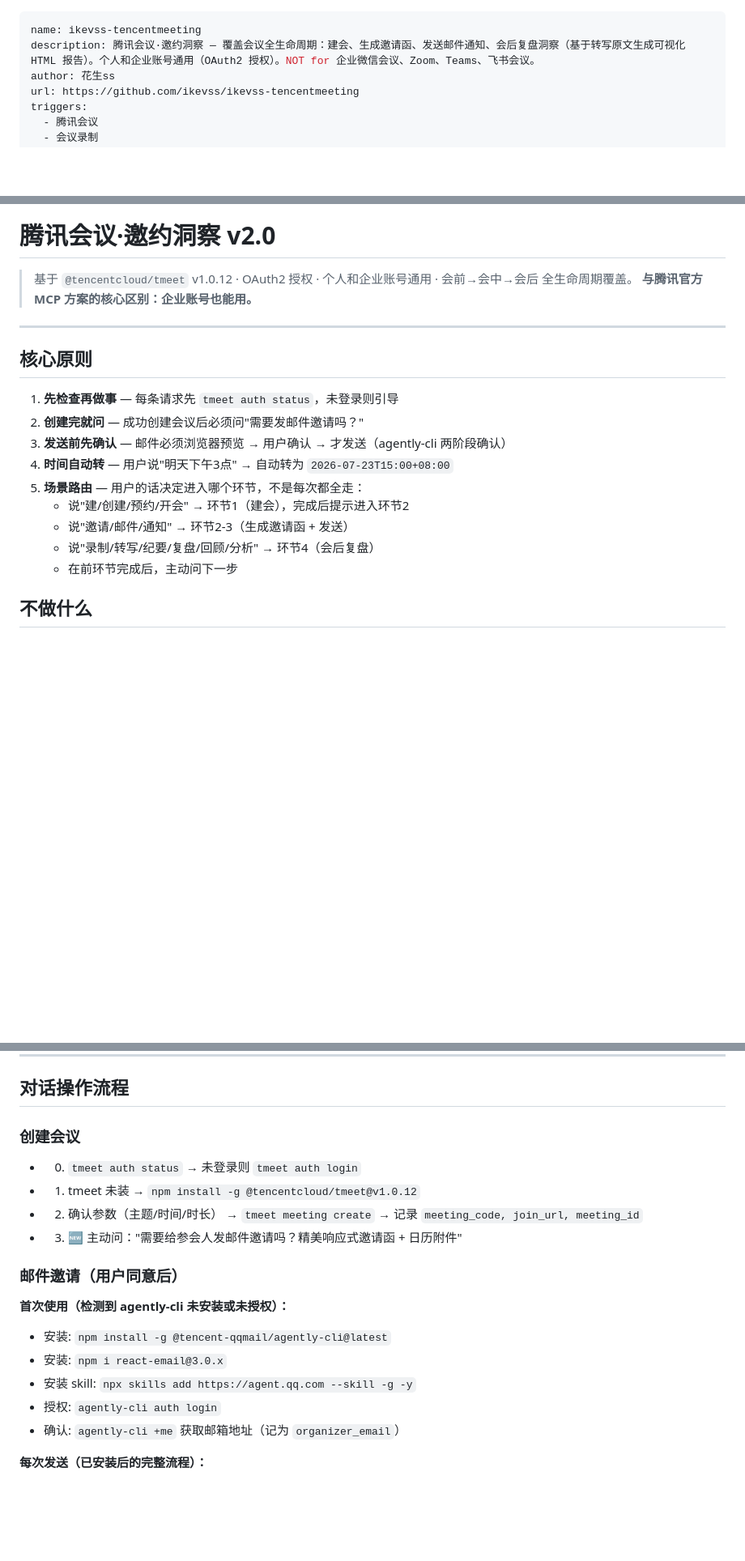
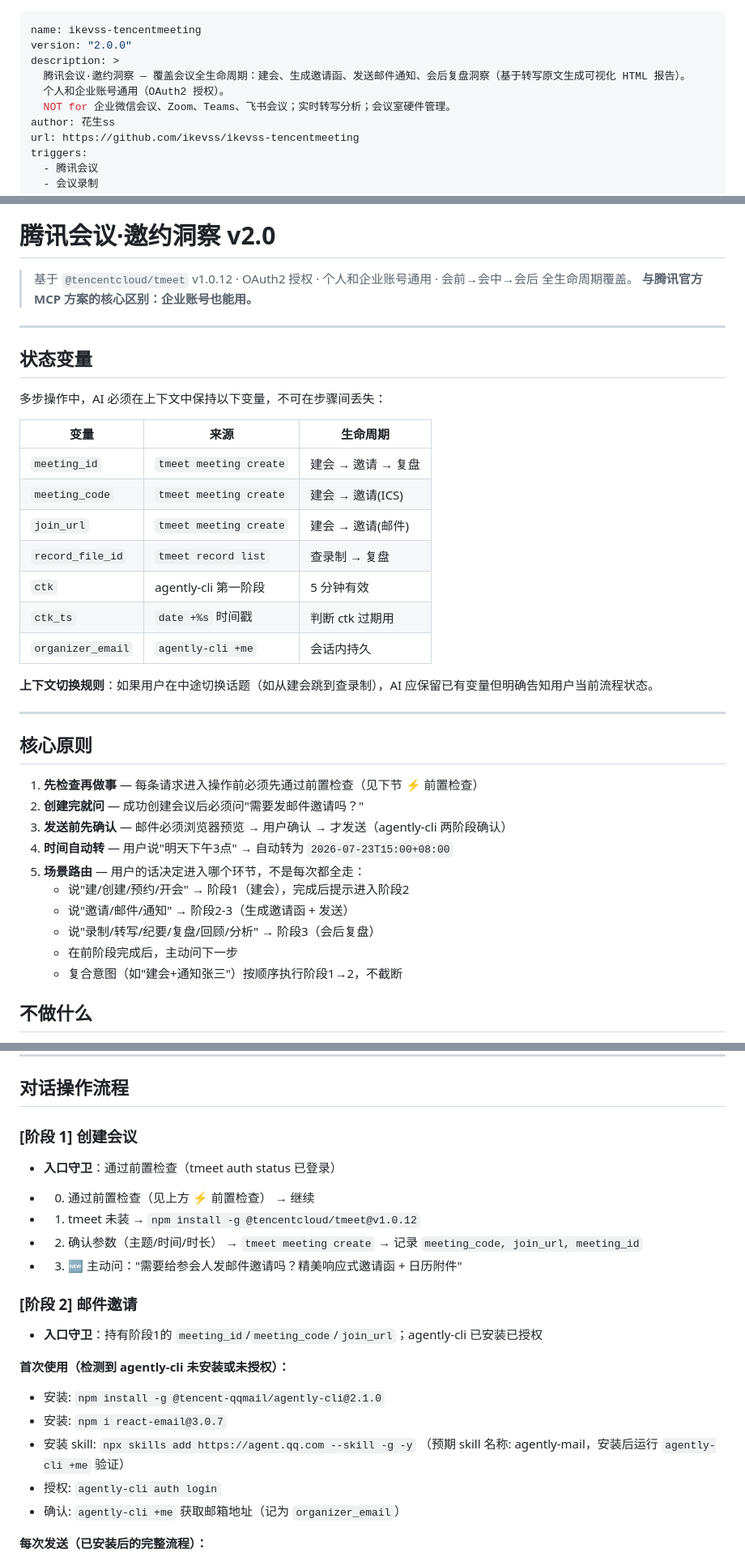
Before and after one commit to ikevss/ikevss-tencentmeeting, a Markdown page: SKILL.md, 3 parts joined by grey strips. Shown at 81% size. Rendered like a GitHub page; blank space fills up the shorter version.

```diff
--- a/SKILL.md
+++ b/SKILL.md
@@ -1,6 +1,10 @@
 ---
 name: ikevss-tencentmeeting
-description: 腾讯会议·邀约洞察 — 覆盖会议全生命周期：建会、生成邀请函、发送邮件通知、会后复盘洞察（基于转写原文生成可视化 HTML 报告）。个人和企业账号通用（OAuth2 授权）。NOT for 企业微信会议、Zoom、Teams、飞书会议。
+version: "2.0.0"
+description: >
+  腾讯会议·邀约洞察 — 覆盖会议全生命周期：建会、生成邀请函、发送邮件通知、会后复盘洞察（基于转写原文生成可视化 HTML 报告）。
+  个人和企业账号通用（OAuth2 授权）。
+  NOT for 企业微信会议、Zoom、Teams、飞书会议；实时转写分析；会议室硬件管理。
 author: 花生ss
 url: https://github.com/ikevss/ikevss-tencentmeeting
 triggers:
@@ -52,17 +56,36 @@ triggers:
 
 ---
 
+## 状态变量
+
+多步操作中，AI 必须在上下文中保持以下变量，不可在步骤间丢失：
+
+| 变量 | 来源 | 生命周期 |
+|------|------|---------|
+| `meeting_id` | `tmeet meeting create` | 建会 → 邀请 → 复盘 |
+| `meeting_code` | `tmeet meeting create` | 建会 → 邀请(ICS) |
+| `join_url` | `tmeet meeting create` | 建会 → 邀请(邮件) |
+| `record_file_id` | `tmeet record list` | 查录制 → 复盘 |
+| `ctk` | agently-cli 第一阶段 | 5 分钟有效 |
+| `ctk_ts` | `date +%s` 时间戳 | 判断 ctk 过期用 |
+| `organizer_email` | `agently-cli +me` | 会话内持久 |
+
+**上下文切换规则**：如果用户在中途切换话题（如从建会跳到查录制），AI 应保留已有变量但明确告知用户当前流程状态。
+
+---
+
 ## 核心原则
 
-1. **先检查再做事** — 每条请求先 `tmeet auth status`，未登录则引导
+1. **先检查再做事** — 每条请求进入操作前必须先通过前置检查（见下节 ⚡ 前置检查）
 2. **创建完就问** — 成功创建会议后必须问"需要发邮件邀请吗？"
 3. **发送前先确认** — 邮件必须浏览器预览 → 用户确认 → 才发送（agently-cli 两阶段确认）
 4. **时间自动转** — 用户说"明天下午3点" → 自动转为 `2026-07-23T15:00+08:00`
 5. **场景路由** — 用户的话决定进入哪个环节，不是每次都全走：
-   - 说"建/创建/预约/开会" → 环节1（建会），完成后提示进入环节2
-   - 说"邀请/邮件/通知" → 环节2-3（生成邀请函 + 发送）
-   - 说"录制/转写/纪要/复盘/回顾/分析" → 环节4（会后复盘）
-   - 在前环节完成后，主动问下一步
+   - 说"建/创建/预约/开会" → 阶段1（建会），完成后提示进入阶段2
+   - 说"邀请/邮件/通知" → 阶段2-3（生成邀请函 + 发送）
+   - 说"录制/转写/纪要/复盘/回顾/分析" → 阶段3（会后复盘）
+   - 在前阶段完成后，主动问下一步
+   - 复合意图（如"建会+通知张三"）按顺序执行阶段1→2，不截断
 
 ## 不做什么
 
@@ -90,20 +113,23 @@ tmeet auth status
 
 ## 对话操作流程
 
-### 创建会议
+### [阶段 1] 创建会议
+- **入口守卫**：通过前置检查（tmeet auth status 已登录）
 
-- 0. `tmeet auth status` → 未登录则 `tmeet auth login`
+- 0. 通过前置检查（见上方 ⚡ 前置检查） → 继续
 - 1. tmeet 未装 → `npm install -g @tencentcloud/tmeet@v1.0.12`
 - 2. 确认参数（主题/时间/时长） → `tmeet meeting create` → 记录 `meeting_code, join_url, meeting_id`
 - 3. 🆕 主动问："需要给参会人发邮件邀请吗？精美响应式邀请函 + 日历附件"
 
-### 邮件邀请（用户同意后）
+### [阶段 2] 邮件邀请
+- **入口守卫**：持有阶段1的 `meeting_id`/`meeting_code`/`join_url`；agently-cli 已安装已授权
 
 **首次使用（检测到 agently-cli 未安装或未授权）：**
 
-- 安装: `npm install -g @tencent-qqmail/agently-cli@latest`
-- 安装: `npm i react-email@3.0.x`
+- 安装: `npm install -g @tencent-qqmail/agently-cli@2.1.0`
+- 安装: `npm i react-email@3.0.7`
 - 安装 skill: `npx skills add https://agent.qq.com --skill -g -y`
+  （预期 skill 名称: agently-mail，安装后运行 `agently-cli +me` 验证）
 - 授权: `agently-cli auth login`
 - 确认: `agently-cli +me` 获取邮箱地址（记为 `organizer_email`）
 
```
Also changed, not shown: other parts of SKILL.md (+2 -1 lines), README.md (+56 -34 lines).
